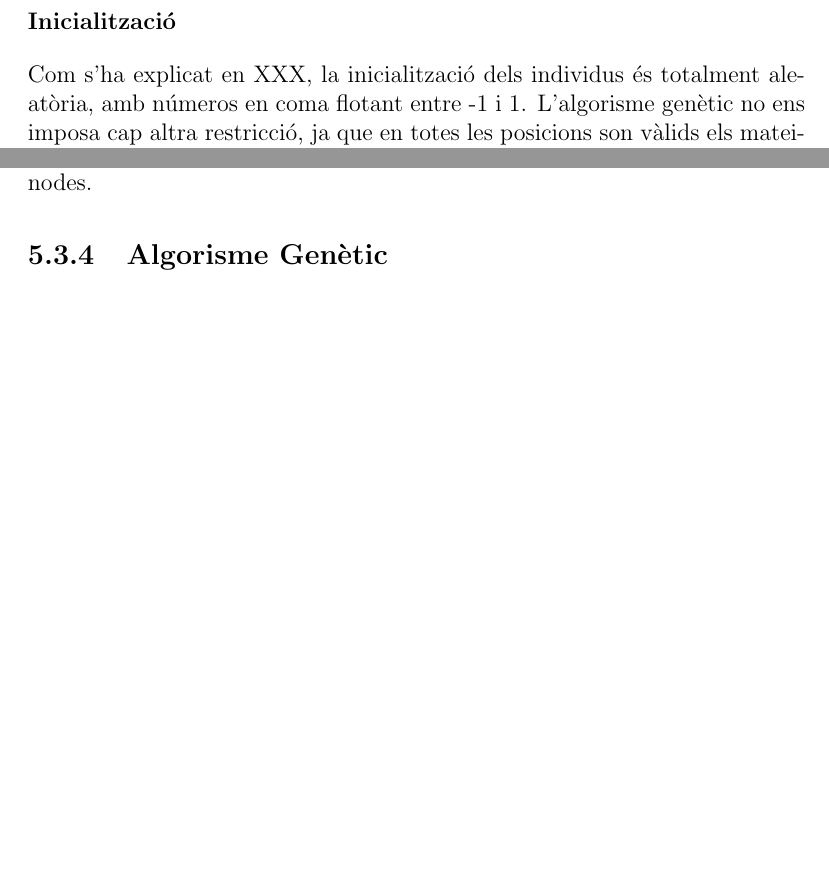
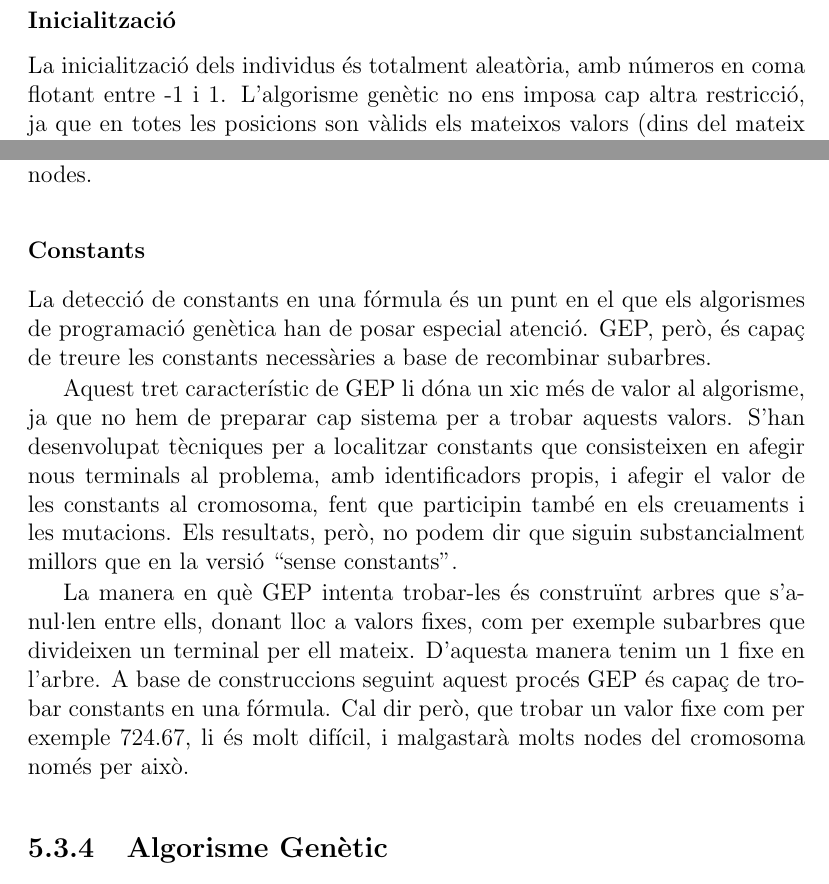
Before and after one commit to kidd/pfc, a LaTeX book (memoria.tex, which reads gep.tex, pholus.tex): two parts of pages 45 and 89 of 107, joined at a grey line, cut so that both start at the same text, the shorter picture padded with empty space. Compiled offline with pdfLaTeX.

Commit message:
constants gep

```diff
--- a/gep.tex
+++ b/gep.tex
@@ -287,6 +285,30 @@ D'aquesta manera, encara es podría delegar un pas més avall la creació de nod
 %Parlar de BOOST::Functional
 
 % subsubsection Arbres (end)
+
+
+\subsubsection{Constants} % (fold)
+\label{ssub:Constants}
+La detecció de constants en una fórmula és un punt en el que els algorismes de
+programació genètica han de posar especial atenció.  GEP, però, és capaç de
+treure les constants necessàries a base de recombinar subarbres.
+
+Aquest tret característic de GEP li dóna un xic més de valor al algorisme, ja
+que no hem de preparar cap sistema per a trobar aquests valors.  S'han
+desenvolupat tècniques per a localitzar constants que consisteixen en afegir
+nous terminals al problema, amb identificadors propis, i afegir el valor de les
+constants al cromosoma, fent que participin també en els creuaments i les
+mutacions.  Els resultats, però, no podem dir que siguin substancialment millors
+que en la versió ``sense constants''.
+
+La manera en què GEP intenta trobar-les és construïnt arbres que s'anul·len
+entre ells, donant lloc a valors fixes, com per exemple subarbres que divideixen
+un terminal per ell mateix.  D'aquesta manera tenim un 1 fixe en l'arbre.  A
+base de construccions seguint aquest procés GEP és capaç de trobar constants en
+una fórmula.  Cal dir però, que trobar un valor fixe com per exemple 724.67, li
+és molt difícil, i malgastarà molts nodes del cromosoma només per això.
+
+% subsubsection Constants (end)
 
 \subsection{Algorisme Genètic} % (fold)
 \label{ssec:GAlgorisme Genetic}
--- a/pholus.tex
+++ b/pholus.tex
@@ -700,6 +701,3 @@ relacions inverses d'algunes ponderacions.
 
 \subsubsection{Inicialització} % (fold)
 \label{ssub:Inicialitzacio}
-Com s'ha explicat en XXX, la inicialització dels individus és totalment
-aleatòria, amb números en coma flotant entre -1 i 1.  L'algorisme genètic no ens
-imposa cap altra restricció, ja que en totes les posicions son vàlids els
@@ -709,0 +705,3 @@ deixar la inicialització al atzar totalment.
+La inicialització dels individus és totalment aleatòria, amb números en coma
+flotant entre -1 i 1.  L'algorisme genètic no ens imposa cap altra restricció,
+ja que en totes les posicions son vàlids els mateixos valors (dins del mateix
```
Also changed, not shown: gep.tex (6 more changed lines), pholus.tex (15 more changed lines), 1 other file.
